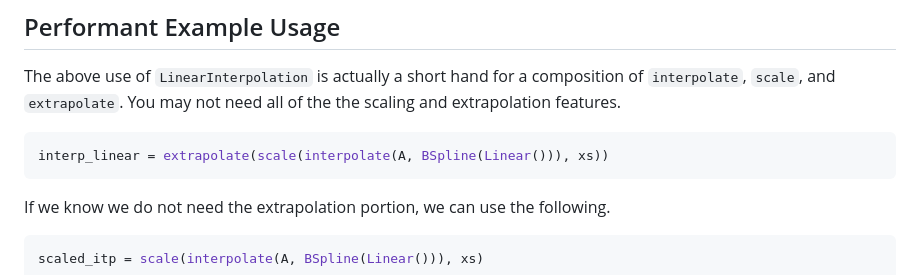
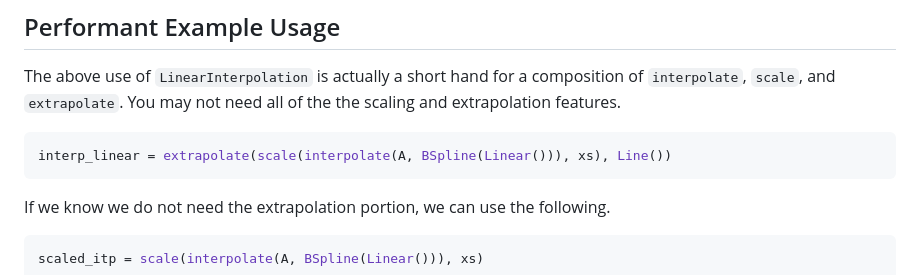
Before and after one commit to JuliaMath/Interpolations.jl, a Markdown page: docs/src/index.md, the part around the change. GitHub-like rendering.

Commit message:
Update index.md
Usage of extrapolate returns error

````diff
--- a/docs/src/index.md
+++ b/docs/src/index.md
@@ -63,7 +63,7 @@ composition of `interpolate`, `scale`, and `extrapolate`. You may not need all
 of the the scaling and extrapolation features.
 
 ```julia
-interp_linear = extrapolate(scale(interpolate(A, BSpline(Linear())), xs))
+interp_linear = extrapolate(scale(interpolate(A, BSpline(Linear())), xs), Line())
 ```
 
 If we know we do not need the extrapolation portion, we can use the following.
````
